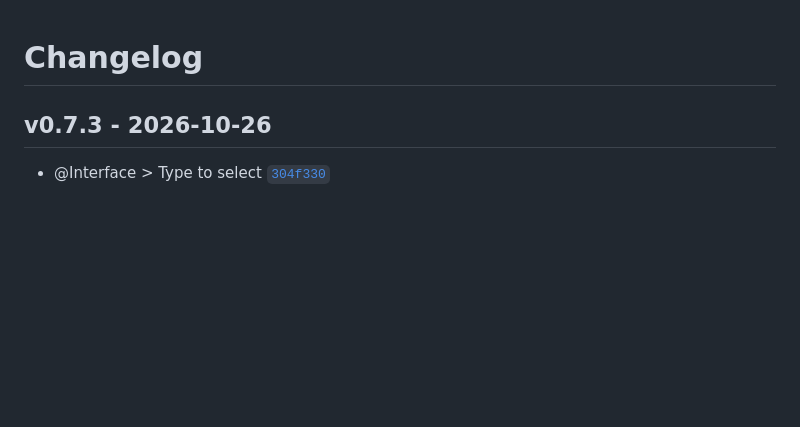
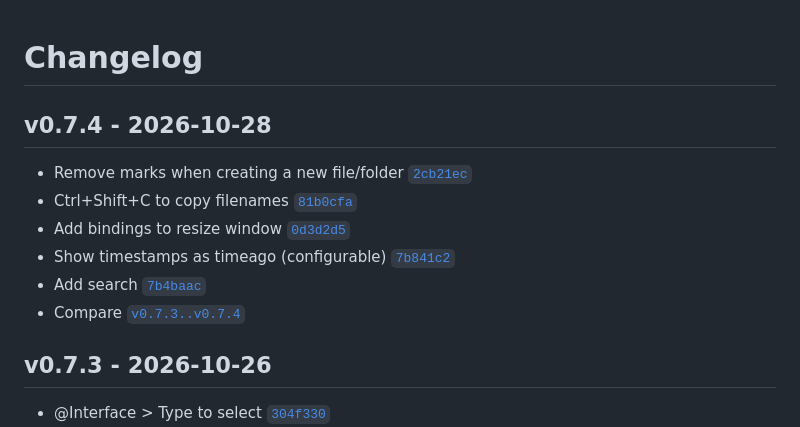
Before and after one commit to DannyBen/commando, a Markdown page: CHANGELOG.md, the part around the change. GitHub-like rendering; blank space fills up the shorter version.

Commit message:
changelog

```diff
--- a/CHANGELOG.md
+++ b/CHANGELOG.md
@@ -1,5 +1,16 @@
 Changelog
 ========================================
+
+v0.7.4 - 2026-10-28
+----------------------------------------
+
+- Remove marks when creating a new file/folder [`2cb21ec`](https://github.com/dannyben/commando/commit/2cb21ec)
+- Ctrl+Shift+C to copy filenames [`81b0cfa`](https://github.com/dannyben/commando/commit/81b0cfa)
+- Add bindings to resize window [`0d3d2d5`](https://github.com/dannyben/commando/commit/0d3d2d5)
+- Show timestamps as timeago (configurable) [`7b841c2`](https://github.com/dannyben/commando/commit/7b841c2)
+- Add search [`7b4baac`](https://github.com/dannyben/commando/commit/7b4baac)
+- Compare [`v0.7.3..v0.7.4`](https://github.com/dannyben/commando/compare/v0.7.3..v0.7.4)
+
 
 v0.7.3 - 2026-10-26
 ----------------------------------------
```
